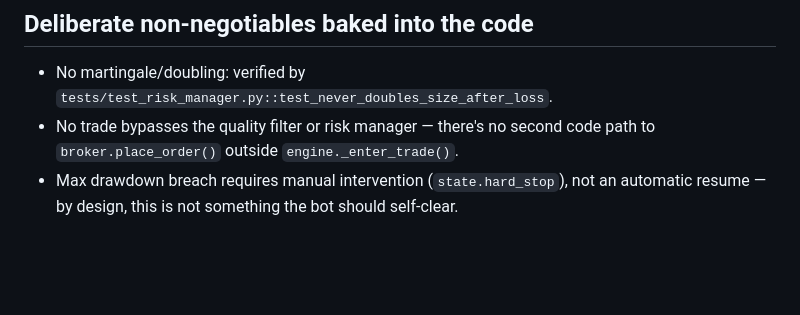
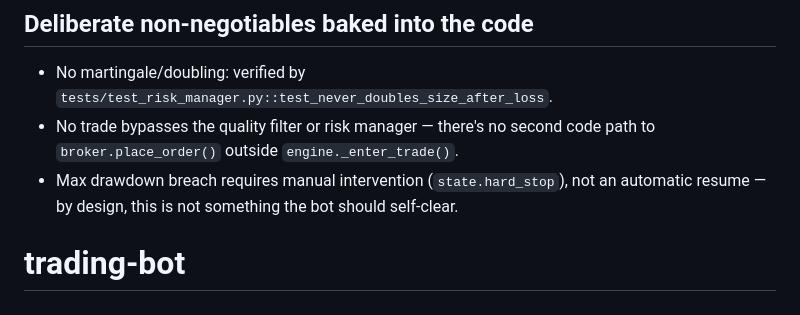
Before and after one commit to hari-development/trading-bot, a Markdown page: README.md, the part around the change. GitHub-like rendering; blank space fills up the shorter version.

```diff
--- a/README.md
+++ b/README.md
@@ -219,3 +219,4 @@ tests for any new strategy in `tests/` before enabling it in production.
 - Max drawdown breach requires manual intervention (`state.hard_stop`),
   not an automatic resume — by design, this is not something the bot
   should self-clear.
+# trading-bot
```
